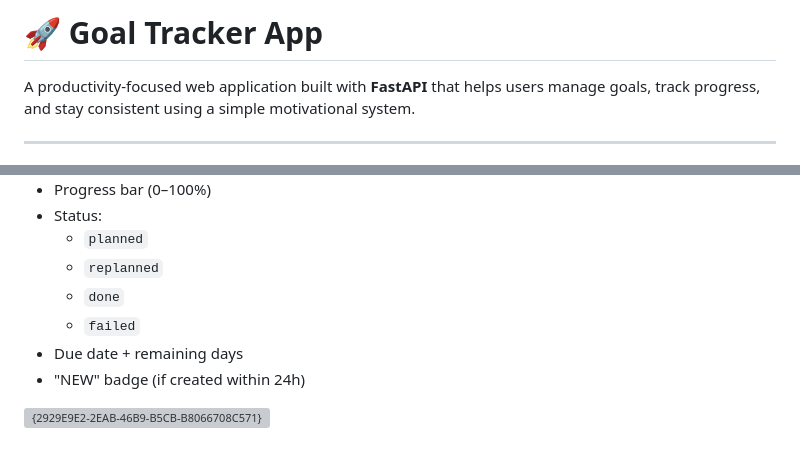
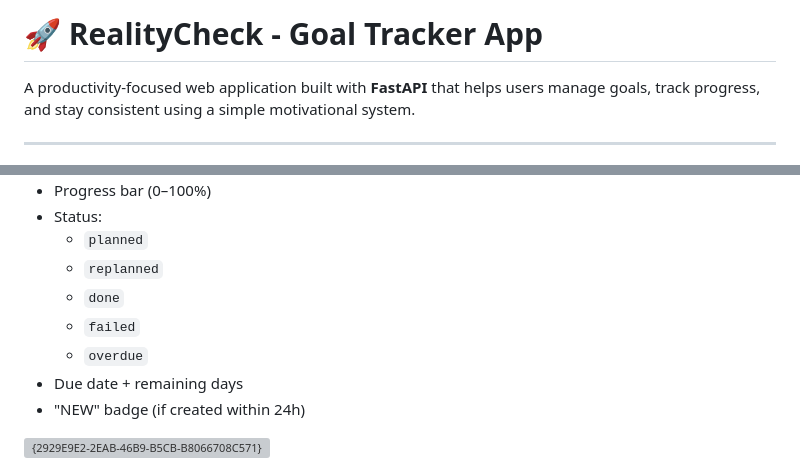
Before and after one commit to ArktizML/realitycheck, a Markdown page: README.md, 2 parts joined by grey strips. Rendered like a GitHub page; grey boxes are pictures that could not be loaded.

```diff
--- a/README.md
+++ b/README.md
@@ -1,4 +1,4 @@
-# 🚀 Goal Tracker App
+# 🚀 RealityCheck - Goal Tracker App
 
 A productivity-focused web application built with **FastAPI** that helps users manage goals, track progress, and stay consistent using a simple motivational system.
 
@@ -62,6 +62,7 @@ After logging in, the user lands on the main dashboard.
   - `replanned`
   - `done`
   - `failed`
+  - `overdue`
 - Due date + remaining days
 - "NEW" badge (if created within 24h)
 
```
